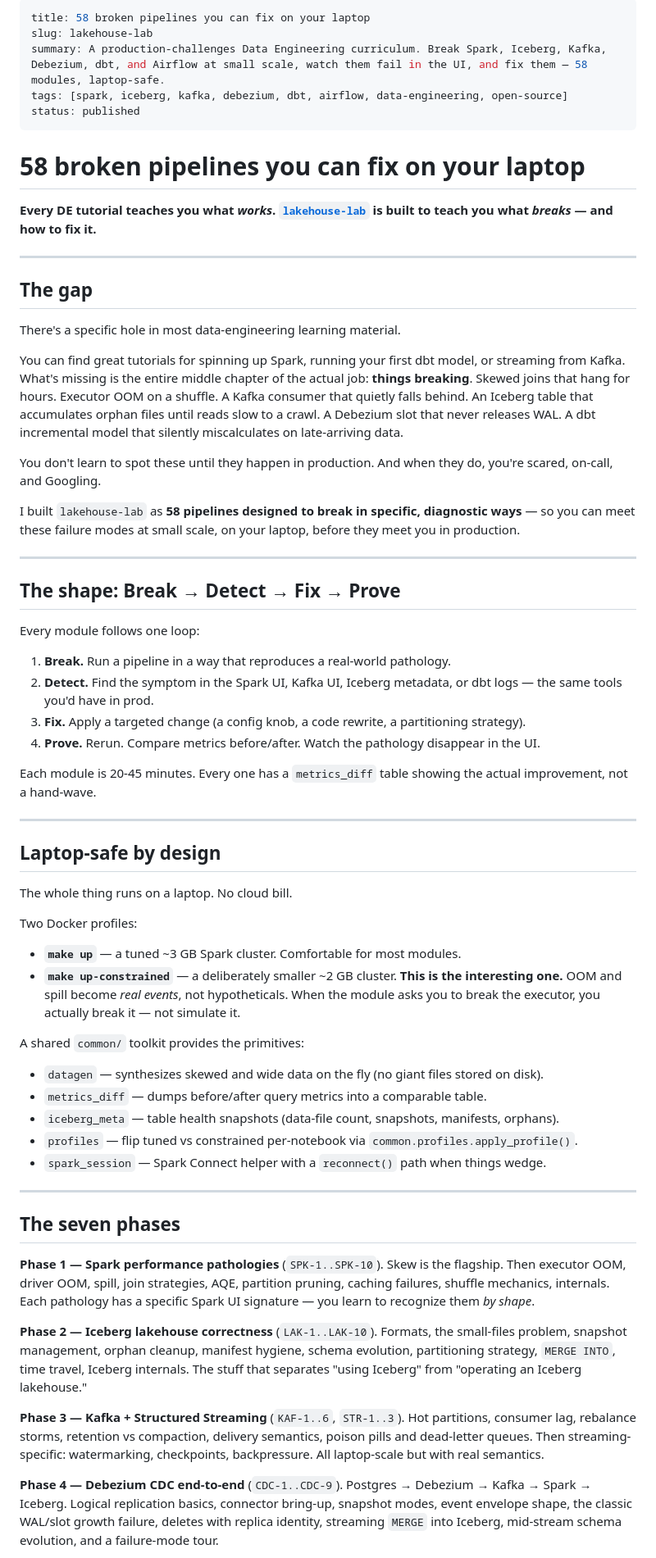
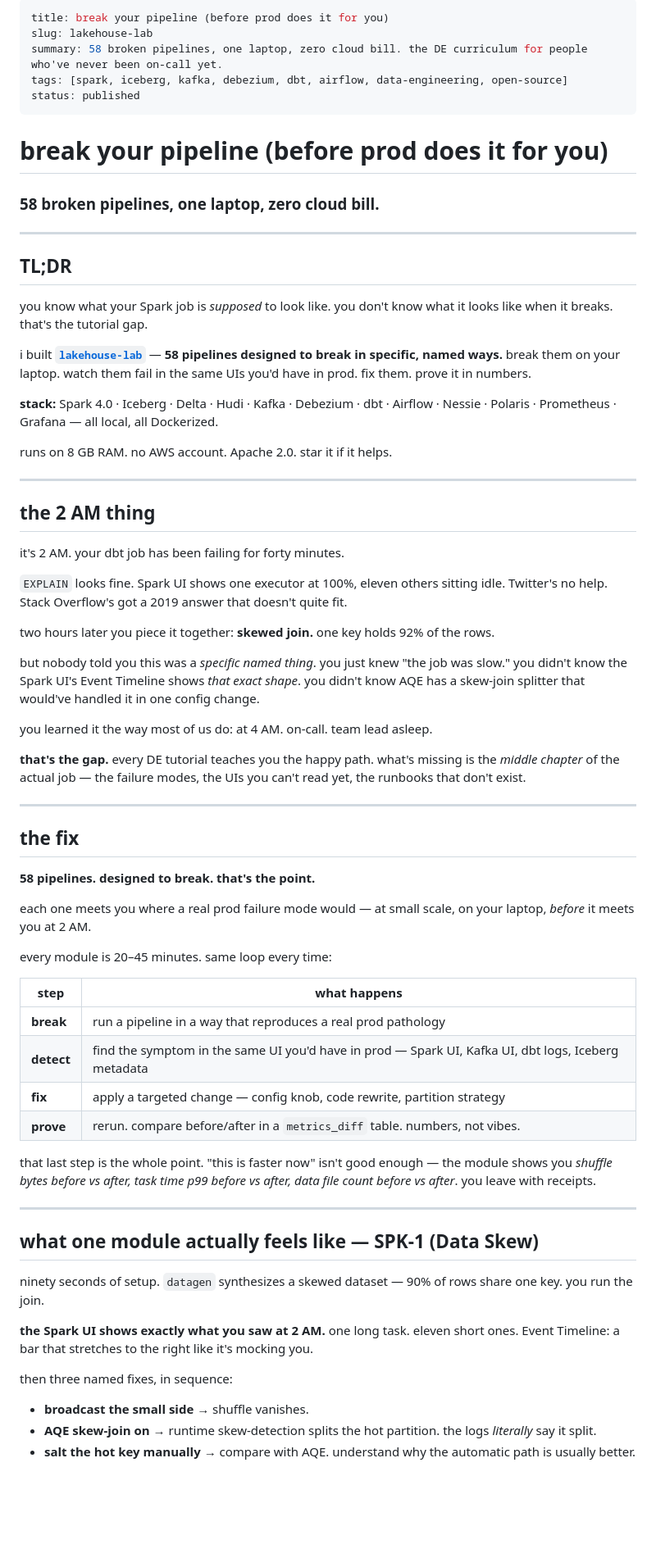
Before and after one commit to Saketkr21/Saketkr21.github.io, a Markdown page: blogs/2026-07-05-lakehouse-lab-launch.md, the part around one of its changes. Shown at 82% size. Rendered like a GitHub page; blank space fills up the shorter version.

Commit message:
updated lakehouse blog

```diff
--- a/blogs/2026-07-05-lakehouse-lab-launch.md
+++ b/blogs/2026-07-05-lakehouse-lab-launch.md
@@ -1,68 +1,73 @@
 ---
-title: 58 broken pipelines you can fix on your laptop
+title: break your pipeline (before prod does it for you)
 slug: lakehouse-lab
-summary: A production-challenges Data Engineering curriculum. Break Spark, Iceberg, Kafka, Debezium, dbt, and Airflow at small scale, watch them fail in the UI, and fix them — 58 modules, laptop-safe.
+summary: 58 broken pipelines, one laptop, zero cloud bill. the DE curriculum for people who've never been on-call yet.
 tags: [spark, iceberg, kafka, debezium, dbt, airflow, data-engineering, open-source]
 status: published
 ---
 
-# 58 broken pipelines you can fix on your laptop
+# break your pipeline (before prod does it for you)
 
-**Every DE tutorial teaches you what *works*. [`lakehouse-lab`](https://github.com/Saketkr21/lakehouse-lab) is built to teach you what *breaks* — and how to fix it.**
+### 58 broken pipelines, one laptop, zero cloud bill.
 
 ---
 
-## The gap
+## TL;DR
 
-There's a specific hole in most data-engineering learning material.
+you know what your Spark job is *supposed* to look like. you don't know what it looks like when it breaks. that's the tutorial gap.
 
-You can find great tutorials for spinning up Spark, running your first dbt model, or streaming from Kafka. What's missing is the entire middle chapter of the actual job: **things breaking**. Skewed joins that hang for hours. Executor OOM on a shuffle. A Kafka consumer that quietly falls behind. An Iceberg table that accumulates orphan files until reads slow to a crawl. A Debezium slot that never releases WAL. A dbt incremental model that silently miscalculates on late-arriving data.
+i built **[`lakehouse-lab`](https://github.com/Saketkr21/lakehouse-lab)** — **58 pipelines designed to break in specific, named ways.** break them on your laptop. watch them fail in the same UIs you'd have in prod. fix them. prove it in numbers.
 
-You don't learn to spot these until they happen in production. And when they do, you're scared, on-call, and Googling.
+**stack:** Spark 4.0 · Iceberg · Delta · Hudi · Kafka · Debezium · dbt · Airflow · Nessie · Polaris · Prometheus · Grafana — all local, all Dockerized.
 
-I built `lakehouse-lab` as **58 pipelines designed to break in specific, diagnostic ways** — so you can meet these failure modes at small scale, on your laptop, before they meet you in production.
+runs on 8 GB RAM. no AWS account. Apache 2.0. star it if it helps.
 
 ---
 
-## The shape: Break → Detect → Fix → Prove
+## the 2 AM thing
 
-Every module follows one loop:
+it's 2 AM. your dbt job has been failing for forty minutes.
 
-1. **Break.** Run a pipeline in a way that reproduces a real-world pathology.
-2. **Detect.** Find the symptom in the Spark UI, Kafka UI, Iceberg metadata, or dbt logs — the same tools you'd have in prod.
-3. **Fix.** Apply a targeted change (a config knob, a code rewrite, a partitioning strategy).
-4. **Prove.** Rerun. Compare metrics before/after. Watch the pathology disappear in the UI.
+`EXPLAIN` looks fine. Spark UI shows one executor at 100%, eleven others sitting idle. Twitter's no help. Stack Overflow's got a 2019 answer that doesn't quite fit.
 
-Each module is 20-45 minutes. Every one has a `metrics_diff` table showing the actual improvement, not a hand-wave.
+two hours later you piece it together: **skewed join.** one key holds 92% of the rows.
+
+but nobody told you this was a *specific named thing*. you just knew "the job was slow." you didn't know the Spark UI's Event Timeline shows *that exact shape*. you didn't know AQE has a skew-join splitter that would've handled it in one config change.
+
+you learned it the way most of us do: at 4 AM. on-call. team lead asleep.
+
+**that's the gap.** every DE tutorial teaches you the happy path. what's missing is the *middle chapter* of the actual job — the failure modes, the UIs you can't read yet, the runbooks that don't exist.
 
 ---
 
-## Laptop-safe by design
+## the fix
 
-The whole thing runs on a laptop. No cloud bill.
+**58 pipelines. designed to break. that's the point.**
 
-Two Docker profiles:
+each one meets you where a real prod failure mode would — at small scale, on your laptop, *before* it meets you at 2 AM.
 
-- **`make up`** — a tuned ~3 GB Spark cluster. Comfortable for most modules.
-- **`make up-constrained`** — a deliberately smaller ~2 GB cluster. **This is the interesting one.** OOM and spill become *real events*, not hypotheticals. When the module asks you to break the executor, you actually break it — not simulate it.
+every module is 20–45 minutes. same loop every time:
 
-A shared `common/` toolkit provides the primitives:
+| step | what happens |
+|---|---|
+| **break** | run a pipeline in a way that reproduces a real prod pathology |
+| **detect** | find the symptom in the same UI you'd have in prod — Spark UI, Kafka UI, dbt logs, Iceberg metadata |
+| **fix** | apply a targeted change — config knob, code rewrite, partition strategy |
+| **prove** | rerun. compare before/after in a `metrics_diff` table. numbers, not vibes. |
 
-- `datagen` — synthesizes skewed and wide data on the fly (no giant files stored on disk).
-- `metrics_diff` — dumps before/after query metrics into a comparable table.
-- `iceberg_meta` — table health snapshots (data-file count, snapshots, manifests, orphans).
-- `profiles` — flip tuned vs constrained per-notebook via `common.profiles.apply_profile()`.
-- `spark_session` — Spark Connect helper with a `reconnect()` path when things wedge.
+that last step is the whole point. "this is faster now" isn't good enough — the module shows you *shuffle bytes before vs after, task time p99 before vs after, data file count before vs after*. you leave with receipts.
 
 ---
 
-## The seven phases
+## what one module actually feels like — SPK-1 (Data Skew)
 
-**Phase 1 — Spark performance pathologies** (`SPK-1..SPK-10`). Skew is the flagship. Then executor OOM, driver OOM, spill, join strategies, AQE, partition pruning, caching failures, shuffle mechanics, internals. Each pathology has a specific Spark UI signature — you learn to recognize them *by shape*.
+ninety seconds of setup. `datagen` synthesizes a skewed dataset — 90% of rows share one key. you run the join.
 
-**Phase 2 — Iceberg lakehouse correctness** (`LAK-1..LAK-10`). Formats, the small-files problem, snapshot management, orphan cleanup, manifest hygiene, schema evolution, partitioning strategy, `MERGE INTO`, time travel, Iceberg internals. The stuff that separates "using Iceberg" from "operating an Iceberg lakehouse."
+**the Spark UI shows exactly what you saw at 2 AM.** one long task. eleven short ones. Event Timeline: a bar that stretches to the right like it's mocking you.
 
-**Phase 3 — Kafka + Structured Streaming** (`KAF-1..6`, `STR-1..3`). Hot partitions, consumer lag, rebalance storms, retention vs compaction, delivery semantics, poison pills and dead-letter queues. Then streaming-specific: watermarking, checkpoints, backpressure. All laptop-scale but with real semantics.
+then three named fixes, in sequence:
 
-**Phase 4 — Debezium CDC end-to-end** (`CDC-1..CDC-9`). Postgres → Debezium → Kafka → Spark → Iceberg. Logical replication basics, connector bring-up, snapshot modes, event envelope shape, the classic WAL/slot growth failure, deletes with replica identity, streaming `MERGE` into Iceberg, mid-stream schema evolution, and a failure-mode tour.
+- **broadcast the small side** → shuffle vanishes.
+- **AQE skew-join on** → runtime skew-detection splits the hot partition. the logs *literally* say it split.
+- **salt the hot key manually** → compare with AQE. understand why the automatic path is usually better.
 
```
Also changed, not shown: other parts of blogs/2026-07-05-lakehouse-lab-launch.md (+93 -25 lines).
